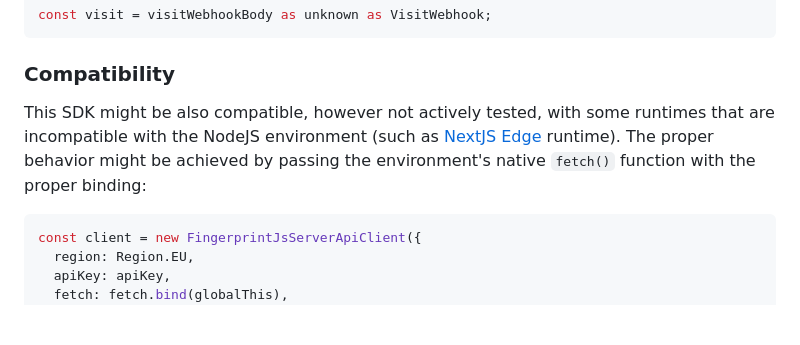
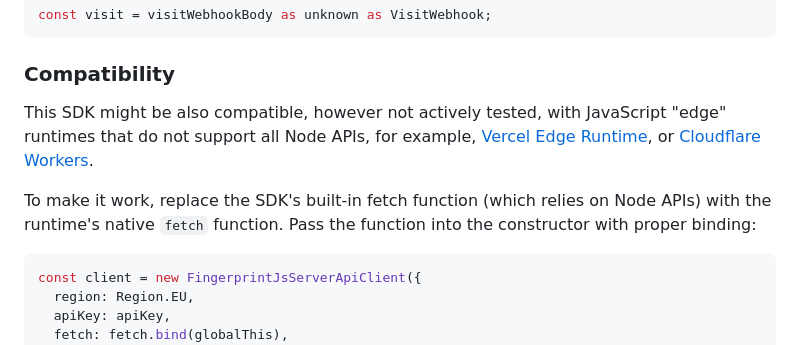
Before and after one commit to fingerprintjs/fingerprintjs-pro-server-api-node-sdk, a Markdown page: readme.md, the part around the change. Rendered like a GitHub page; blank space fills up the shorter version.

Commit message:
Update readme.md
Co-authored-by: Juraj Uhlar <juro.uhlar@gmail.com>

````diff
--- a/readme.md
+++ b/readme.md
@@ -60,7 +60,9 @@ const visit = visitWebhookBody as unknown as VisitWebhook;
 ```
 
 ### Compatibility
-This SDK might be also compatible, however not actively tested, with some runtimes that are incompatible with the NodeJS environment (such as [NextJS Edge](https://beta.nextjs.org/docs/rendering/edge-and-nodejs-runtimes#edge-runtime) runtime). The proper behavior might be achieved by passing the environment's native `fetch()` function with the proper binding:
+This SDK might be also compatible, however not actively tested, with JavaScript "edge" runtimes that do not support all Node APIs, for example, [Vercel Edge Runtime](https://edge-runtime.vercel.app/), or [Cloudflare Workers](https://developers.cloudflare.com/workers/).
+
+To make it work, replace the SDK's built-in fetch function (which relies on Node APIs) with the runtime's native `fetch` function. Pass the function into the constructor with proper binding:
 ```js
 const client = new FingerprintJsServerApiClient({
   region: Region.EU,
````
